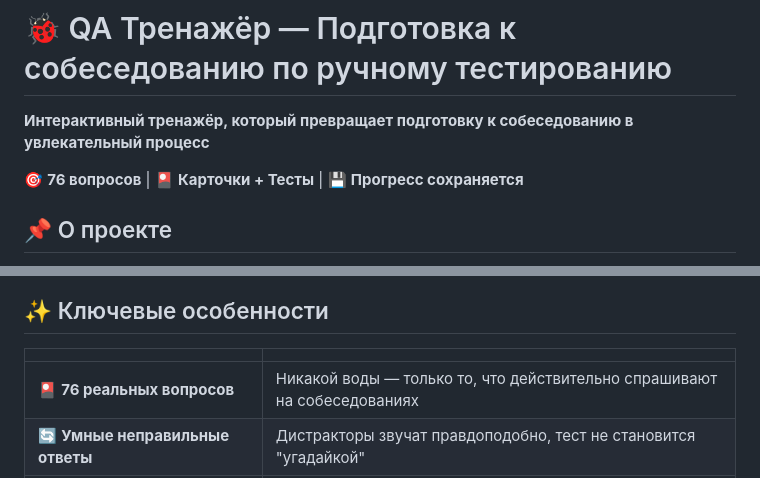
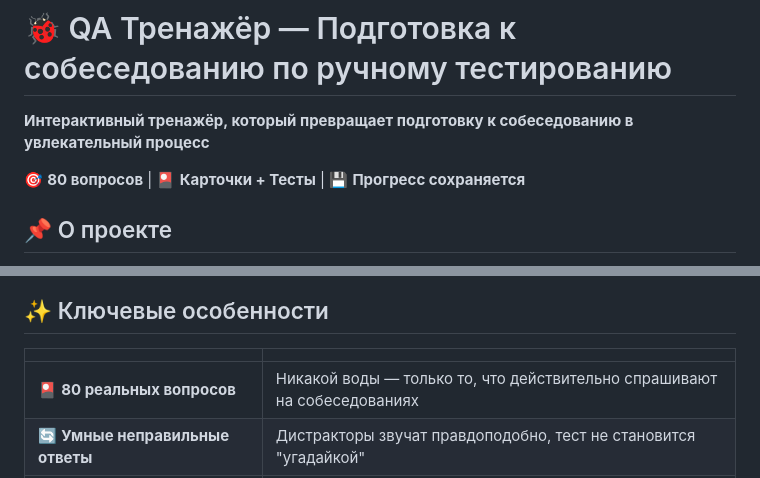
Before and after one commit to nutaromanova00-ui/QA_quiz, a Markdown page: README.md, 2 parts joined by grey strips. GitHub-like rendering.

```diff
--- a/README.md
+++ b/README.md
@@ -2,7 +2,7 @@
 
 **Интерактивный тренажёр, который превращает подготовку к собеседованию в увлекательный процесс**
 
-🎯 **76 вопросов** | 🎴 **Карточки + Тесты** | 💾 **Прогресс сохраняется**
+🎯 **80 вопросов** | 🎴 **Карточки + Тесты** | 💾 **Прогресс сохраняется**
 
 ## 📌 О проекте
 
@@ -25,7 +25,7 @@
 
 | | |
 |---|---|
-| 🎴 **76 реальных вопросов** | Никакой воды — только то, что действительно спрашивают на собеседованиях |
+| 🎴 **80 реальных вопросов** | Никакой воды — только то, что действительно спрашивают на собеседованиях |
 | 🔄 **Умные неправильные ответы** | Дистракторы звучат правдоподобно, тест не становится "угадайкой" |
 | 💾 **Прогресс в localStorage** | Статистика правильных ответов не сбрасывается при перезагрузке |
 | 📊 **Визуальная строка прогресса** | Ты видишь, как растёт твой уровень подготовки |
```
